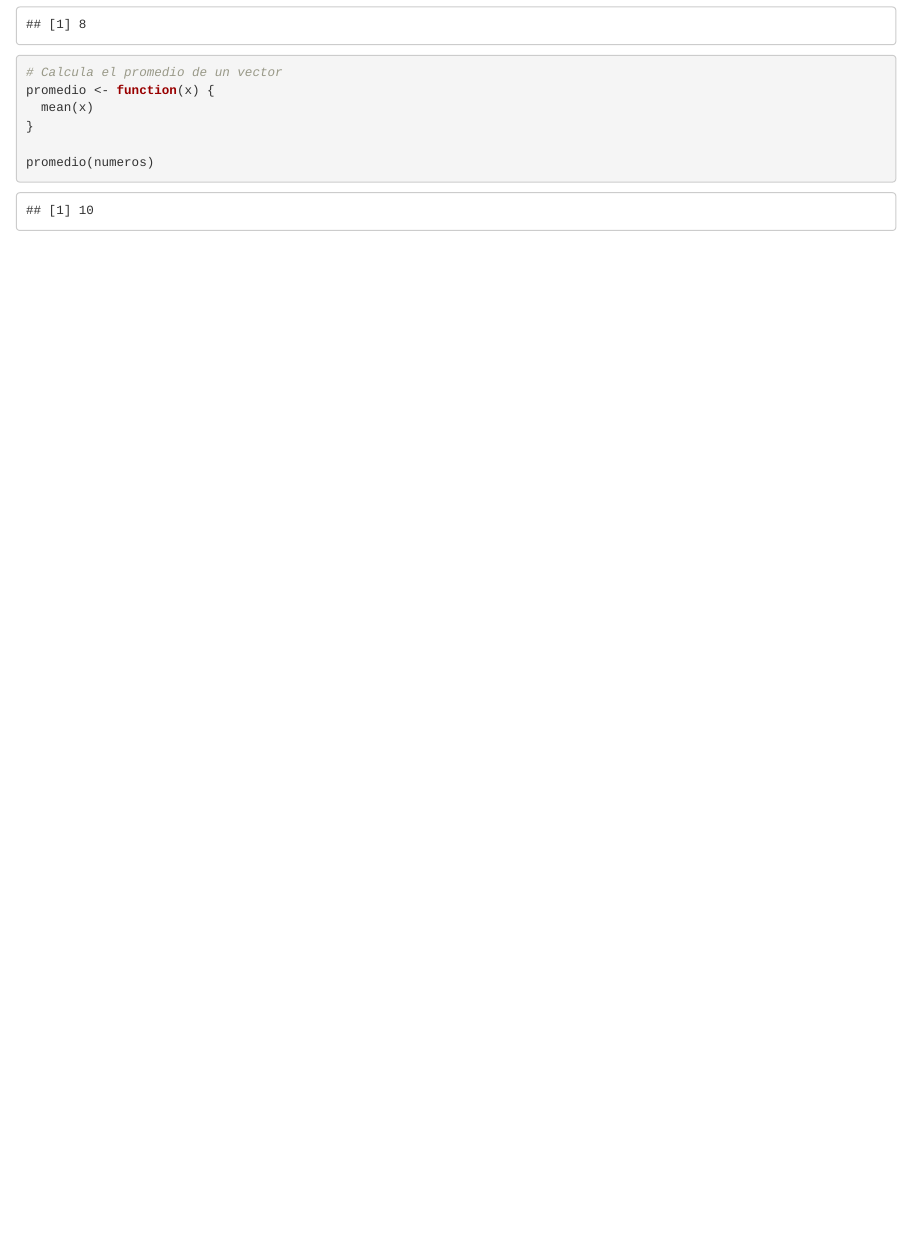
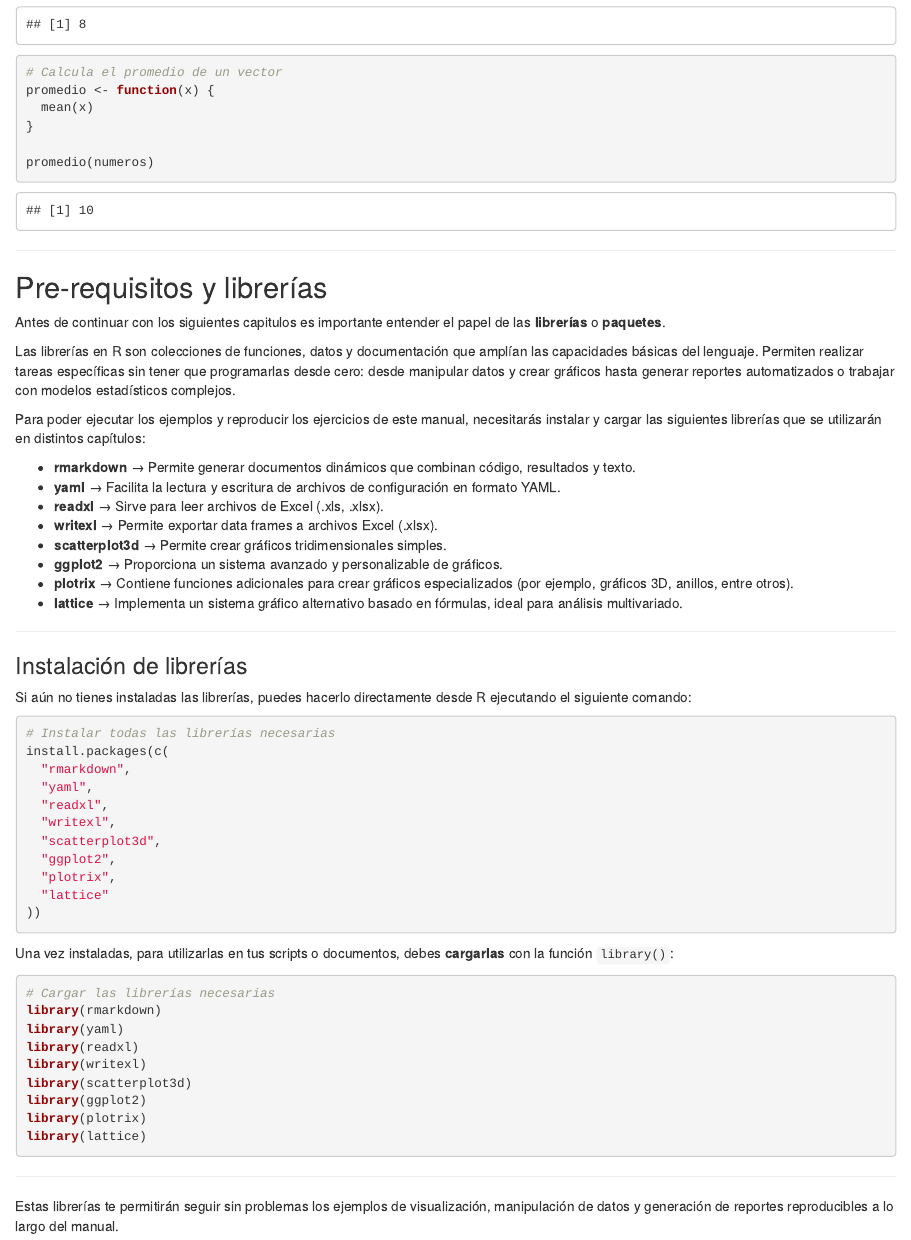
Before and after one commit to fitorec/Revista-Aprendiendo-R, an R Markdown document (docs/cap_01.Rmd): the page in a window 1100 px wide, from 2660 px down. Rendered offline with R 4.5, knitr and Pandoc, with nearby package versions.

Commit message:
Documentando sistema de librerías/paquetes, agregando lista de requerimientos para la revista/Manual

````diff
--- a/docs/cap_01.Rmd
+++ b/docs/cap_01.Rmd
@@ -108,3 +108,60 @@ promedio <- function(x) {
 
 promedio(numeros)
 ```
+
+---
+
+## Pre-requisitos y librerías
+
+Antes de continuar con los siguientes capitulos es importante entender el papel de las **librerías** o **paquetes**.
+
+Las librerías en R son colecciones de funciones, datos y documentación que amplían las capacidades básicas del lenguaje. Permiten realizar tareas específicas sin tener que programarlas desde cero: desde manipular datos y crear gráficos hasta generar reportes automatizados o trabajar con modelos estadísticos complejos.
+
+Para poder ejecutar los ejemplos y reproducir los ejercicios de este manual, necesitarás instalar y cargar las siguientes librerías que se utilizarán en distintos capítulos:
+
+* **rmarkdown** → Permite generar documentos dinámicos que combinan código, resultados y texto.
+* **yaml** → Facilita la lectura y escritura de archivos de configuración en formato YAML.
+* **readxl** → Sirve para leer archivos de Excel (.xls, .xlsx).
+* **writexl** → Permite exportar data frames a archivos Excel (.xlsx).
+* **scatterplot3d** → Permite crear gráficos tridimensionales simples.
+* **ggplot2** → Proporciona un sistema avanzado y personalizable de gráficos.
+* **plotrix** → Contiene funciones adicionales para crear gráficos especializados (por ejemplo, gráficos 3D, anillos, entre otros).
+* **lattice** → Implementa un sistema gráfico alternativo basado en fórmulas, ideal para análisis multivariado.
+
+---
+
+### Instalación de librerías
+
+Si aún no tienes instaladas las librerías, puedes hacerlo directamente desde R ejecutando el siguiente comando:
+
+```R
+# Instalar todas las librerías necesarias
+install.packages(c(
+  "rmarkdown",
+  "yaml",
+  "readxl",
+  "writexl",
+  "scatterplot3d",
+  "ggplot2",
+  "plotrix",
+  "lattice"
+))
+```
+
+Una vez instaladas, para utilizarlas en tus scripts o documentos, debes **cargarlas** con la función `library()`:
+
+```R
+# Cargar las librerías necesarias
+library(rmarkdown)
+library(yaml)
+library(readxl)
+library(writexl)
+library(scatterplot3d)
+library(ggplot2)
+library(plotrix)
+library(lattice)
+```
+
+---
+
+Estas librerías te permitirán seguir sin problemas los ejemplos de visualización, manipulación de datos y generación de reportes reproducibles a lo largo del manual.
````
Also changed, not shown: docs/cap_02.Rmd (+3 -0 lines), docs/cap_06.Rmd (+3 -3 lines), docs/cap_07.Rmd (+5 -5 lines), docs/cap_08.Rmd (+1 -1 lines).
